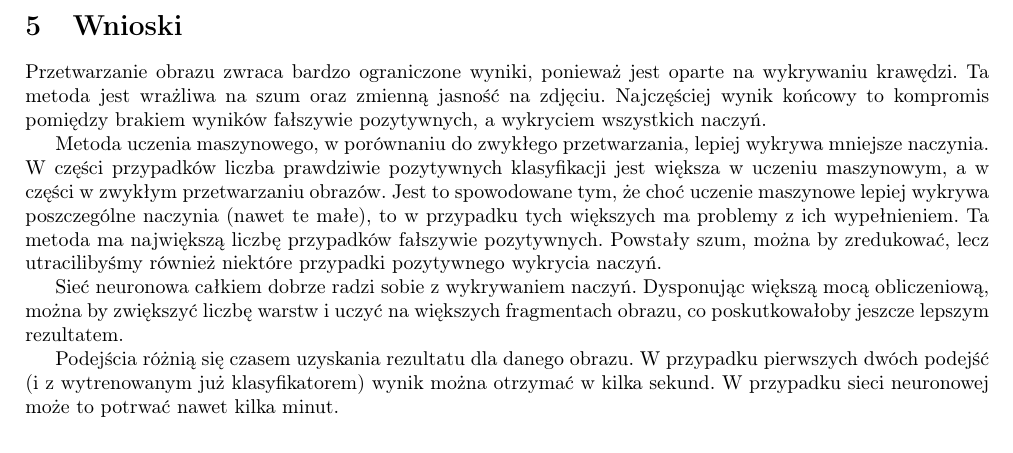
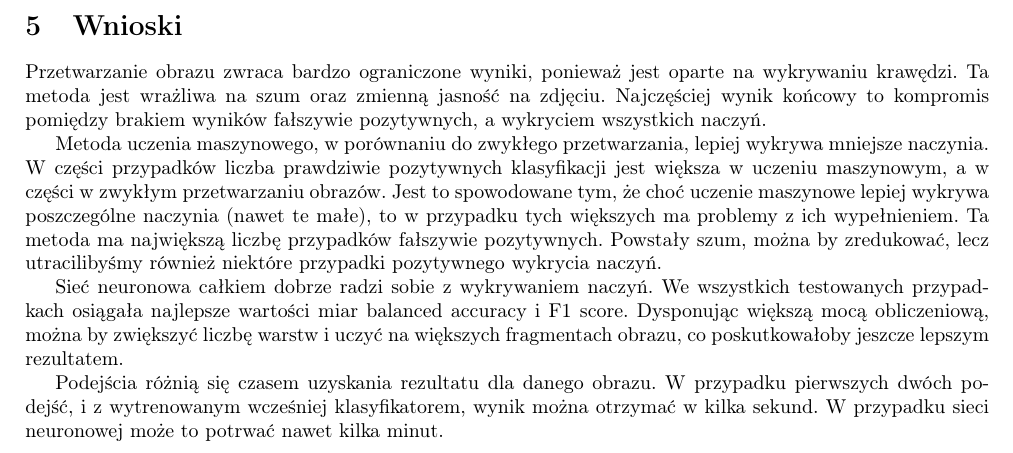
Before and after one commit to clmrv/tomograf, a LaTeX document (dnooka/raport/raport.tex): part of page 10 of 10, cut so that both start at the same text. Compiled offline with pdfLaTeX.

Commit message:
Final fixes

```diff
--- a/dnooka/raport/raport.tex
+++ b/dnooka/raport/raport.tex
@@ -328,13 +328,15 @@ Obraz             & \includegraphics[width=5cm]{./dane/box17.jpg} & \includegrap
 	 lecz utracilibyśmy również niektóre przypadki pozytywnego wykrycia naczyń.
 
 	Sieć neuronowa całkiem dobrze radzi sobie z wykrywaniem naczyń.
+	We wszystkich testowanych przypadkach osiągała najlepsze
+	wartości miar balanced accuracy i F1 score.
 	Dysponując większą mocą obliczeniową,
 	można by zwiększyć liczbę warstw i uczyć na większych fragmentach obrazu,
 	co poskutkowałoby jeszcze lepszym rezultatem.
 
 	Podejścia różnią się czasem uzyskania rezultatu dla danego obrazu.
-	W przypadku pierwszych dwóch podejść
-	(i z wytrenowanym już klasyfikatorem) wynik można otrzymać
-	w kilka sekund. W przypadku sieci neuronowej może to potrwać nawet kilka minut.
+	W przypadku pierwszych dwóch podejść, i z wytrenowanym wcześniej klasyfikatorem,
+	wynik można otrzymać w kilka sekund.
+	W przypadku sieci neuronowej może to potrwać nawet kilka minut.
 
 \end{document}
```
Also changed, not shown: 1 other file.
